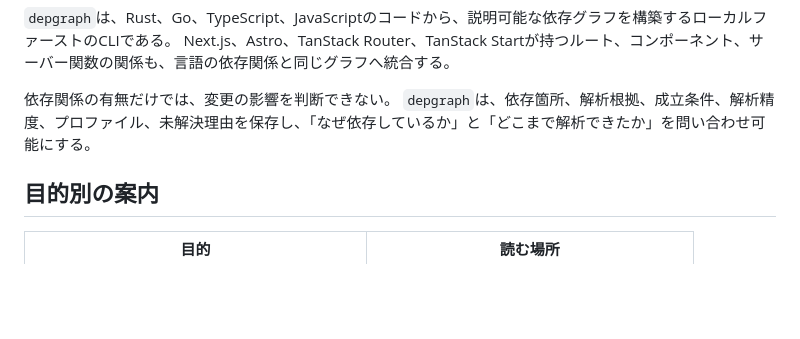
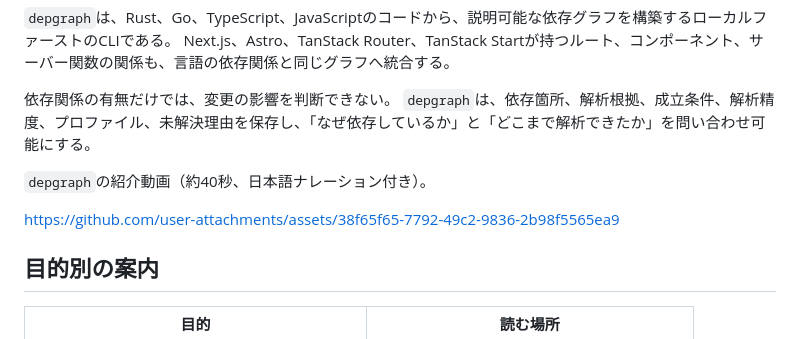
Before and after one commit to TamaT-LLC/depgraph-cli, a Markdown page: README.md, the part around the change. GitHub-like rendering; blank space fills up the shorter version.

```diff
--- a/README.md
+++ b/README.md
@@ -11,6 +11,10 @@ Next.js、Astro、TanStack Router、TanStack Startが持つルート、コンポ
 
 依存関係の有無だけでは、変更の影響を判断できない。
 `depgraph`は、依存箇所、解析根拠、成立条件、解析精度、プロファイル、未解決理由を保存し、「なぜ依存しているか」と「どこまで解析できたか」を問い合わせ可能にする。
+
+`depgraph`の紹介動画（約40秒、日本語ナレーション付き）。
+
+https://github.com/user-attachments/assets/38f65f65-7792-49c2-9836-2b98f5565ea9
 
 ## 目的別の案内
 
```
Also changed, not shown: README.en.md (+5 -0 lines).
